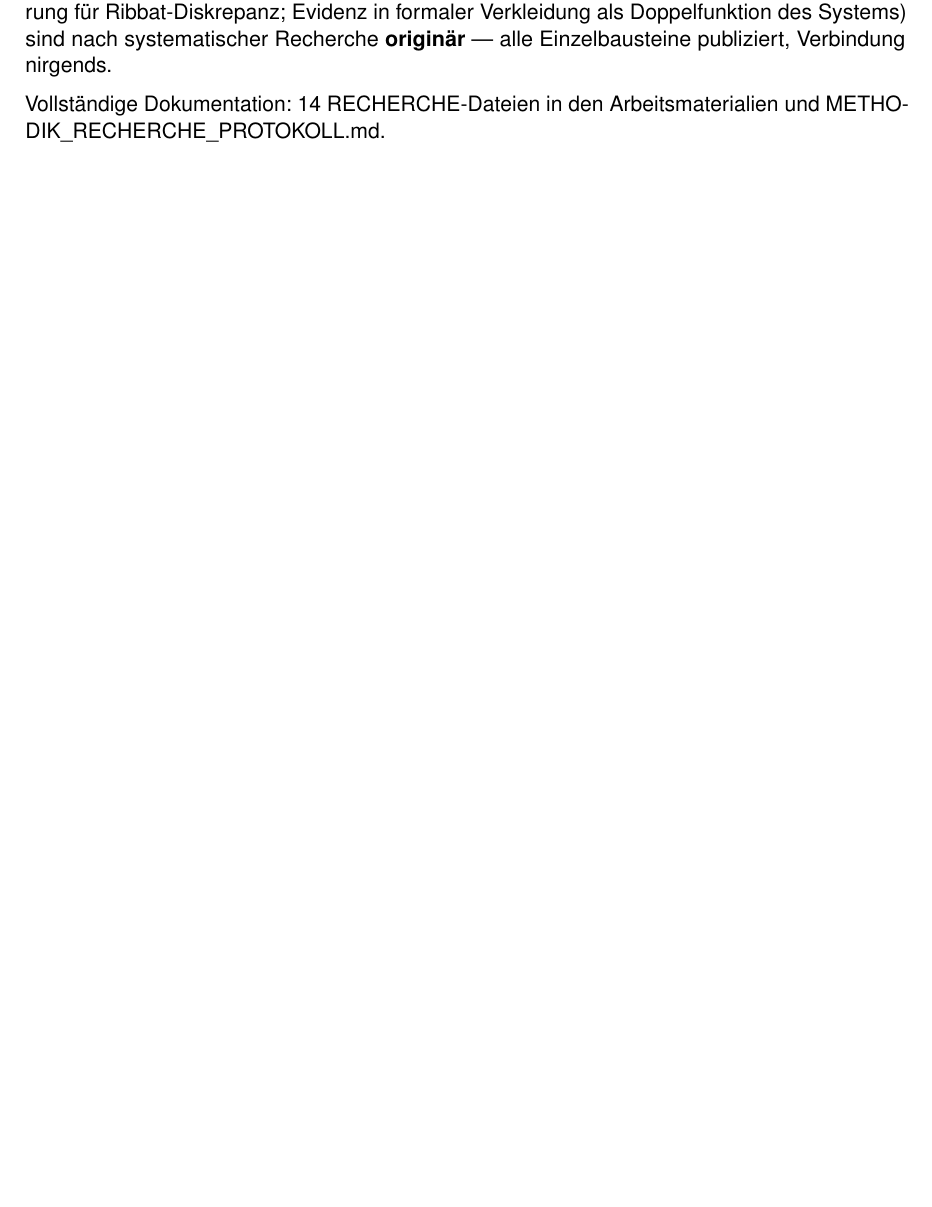
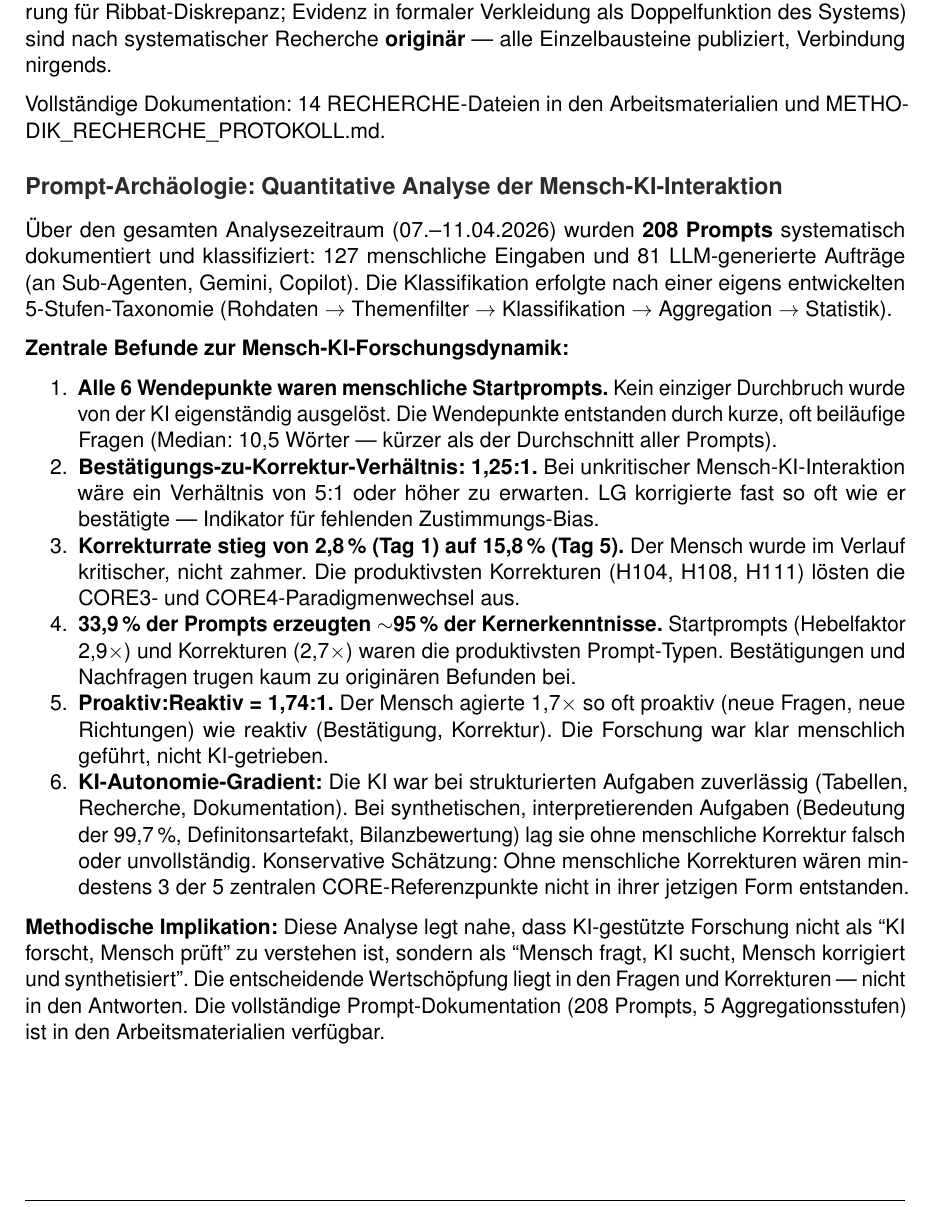
Before and after one commit to um-bruch/regressangst, a LaTeX document (paper/ST-001_Studie_Regressangst.tex): part of page 83 of 88, cut so that both start at the same text, the shorter picture padded with empty space. Compiled offline with pdfLaTeX.

Commit message:
Prompt-Archäologie in Appendix B integriert
Neuer Abschnitt in ST-001 Anhang B: "Prompt-Archäologie: Quantitative
Analyse der Mensch-KI-Interaktion" mit 6 zentralen Befunden:
1. Alle 6 Wendepunkte = menschliche Startprompts (Median 10,5 Wörter)
2. B:K = 1,25:1 (kaum Zustimmungs-Bias)
3. Korrekturrate steigt 2,8% → 15,8% (Mensch wird kritischer)
4. 33,9% Prompts → ~95% Kernerkenntnisse (SP+KO = produktivste Typen)
5. Proaktiv:Reaktiv 1,74:1 (menschlich geführt)
6. KI zuverlässig bei Struktur, unzuverlässig bei Synthese

Fazit: "Mensch fragt, KI sucht, Mensch korrigiert und synthetisiert"
88 Seiten.

Co-Authored-By: Claude Opus 4.6 (1M context) <noreply@anthropic.com>

```diff
--- a/paper/ST-001_Studie_Regressangst.tex
+++ b/paper/ST-001_Studie_Regressangst.tex
@@ -2475,6 +2475,28 @@ Evidenz & Opus & Suche nach These ``Evidenz in formaler Verkleidung'' $\to$ orig
 
 Vollständige Dokumentation: 14 RECHERCHE-Dateien in den Arbeitsmaterialien und METHODIK\_RECHERCHE\_PROTOKOLL.md.
 
+\subsection*{Prompt-Archäologie: Quantitative Analyse der Mensch-KI-Interaktion}
+
+Über den gesamten Analysezeitraum (07.--11.04.2026) wurden \textbf{208 Prompts} systematisch dokumentiert und klassifiziert: 127 menschliche Eingaben und 81 LLM-generierte Aufträge (an Sub-Agenten, Gemini, Copilot). Die Klassifikation erfolgte nach einer eigens entwickelten 5-Stufen-Taxonomie (Rohdaten $\to$ Themenfilter $\to$ Klassifikation $\to$ Aggregation $\to$ Statistik).
+
+\textbf{Zentrale Befunde zur Mensch-KI-Forschungsdynamik:}
+
+\begin{enumerate}[nosep]
+  \item \textbf{Alle 6 Wendepunkte waren menschliche Startprompts.} Kein einziger Durchbruch wurde von der KI eigenständig ausgelöst. Die Wendepunkte entstanden durch kurze, oft beiläufige Fragen (Median: 10,5 Wörter --- kürzer als der Durchschnitt aller Prompts).
+
+  \item \textbf{Bestätigungs-zu-Korrektur-Verhältnis: 1,25:1.} Bei unkritischer Mensch-KI-Interaktion wäre ein Verhältnis von 5:1 oder höher zu erwarten. LG korrigierte fast so oft wie er bestätigte --- Indikator für fehlenden Zustimmungs-Bias.
+
+  \item \textbf{Korrekturrate stieg von 2,8\,\% (Tag~1) auf 15,8\,\% (Tag~5).} Der Mensch wurde im Verlauf kritischer, nicht zahmer. Die produktivsten Korrekturen (H104, H108, H111) lösten die CORE3- und CORE4-Paradigmenwechsel aus.
+
+  \item \textbf{33,9\,\% der Prompts erzeugten ${\sim}$95\,\% der Kernerkenntnisse.} Startprompts (Hebelfaktor 2,9$\times$) und Korrekturen (2,7$\times$) waren die produktivsten Prompt-Typen. Bestätigungen und Nachfragen trugen kaum zu originären Befunden bei.
+
+  \item \textbf{Proaktiv:Reaktiv = 1,74:1.} Der Mensch agierte 1,7$\times$ so oft proaktiv (neue Fragen, neue Richtungen) wie reaktiv (Bestätigung, Korrektur). Die Forschung war klar menschlich geführt, nicht KI-getrieben.
+
+  \item \textbf{KI-Autonomie-Gradient:} Die KI war bei strukturierten Aufgaben zuverlässig (Tabellen, Recherche, Dokumentation). Bei synthetischen, interpretierenden Aufgaben (Bedeutung der 99,7\,\%, Definitonsartefakt, Bilanzbewertung) lag sie ohne menschliche Korrektur falsch oder unvollständig. Konservative Schätzung: Ohne menschliche Korrekturen wären mindestens 3 der 5 zentralen CORE-Referenzpunkte nicht in ihrer jetzigen Form entstanden.
+\end{enumerate}
+
+\noindent\textbf{Methodische Implikation:} Diese Analyse legt nahe, dass KI-gestützte Forschung nicht als ``KI forscht, Mensch prüft'' zu verstehen ist, sondern als ``Mensch fragt, KI sucht, Mensch korrigiert und synthetisiert''. Die entscheidende Wertschöpfung liegt in den Fragen und Korrekturen --- nicht in den Antworten. Die vollständige Prompt-Dokumentation (208 Prompts, 5 Aggregationsstufen) ist in den Arbeitsmaterialien verfügbar.
+
 \newpage
 \section*{Anhang C: Offene Forschungsfragen und eingereichte IFG-Anfragen}
 \addcontentsline{toc}{section}{Anhang C: Offene Forschungsfragen und IFG-Anfragen}
```
Also changed, not shown: pdf/ST-001_Studie_Regressangst.pdf.
